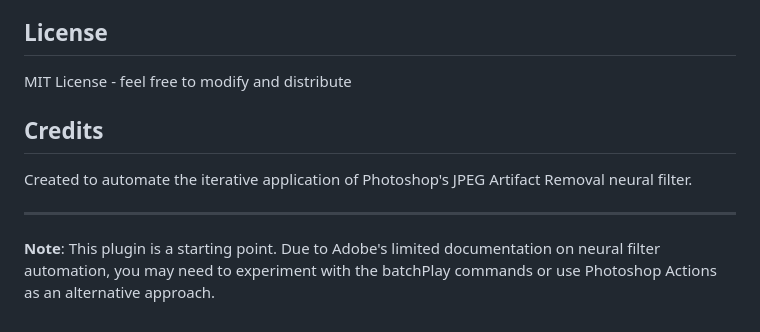
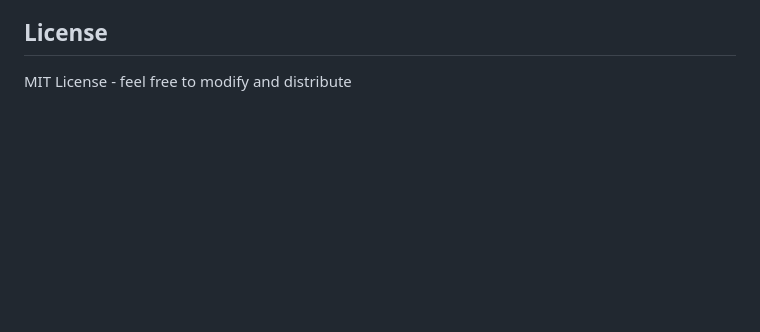
Before and after one commit to mitchaiet/JPEG5000, a Markdown page: README.md, the part around the change. GitHub-like rendering; blank space fills up the shorter version.

Commit message:
Remove Credits and Note sections from README
🤖 Generated with [Claude Code](https://claude.com/claude-code)

Co-Authored-By: Claude <noreply@anthropic.com>

```diff
--- a/README.md
+++ b/README.md
@@ -170,11 +170,3 @@ jpeg-5000/
 ## License
 
 MIT License - feel free to modify and distribute
-
-## Credits
-
-Created to automate the iterative application of Photoshop's JPEG Artifact Removal neural filter.
-
----
-
-**Note**: This plugin is a starting point. Due to Adobe's limited documentation on neural filter automation, you may need to experiment with the batchPlay commands or use Photoshop Actions as an alternative approach.
```
